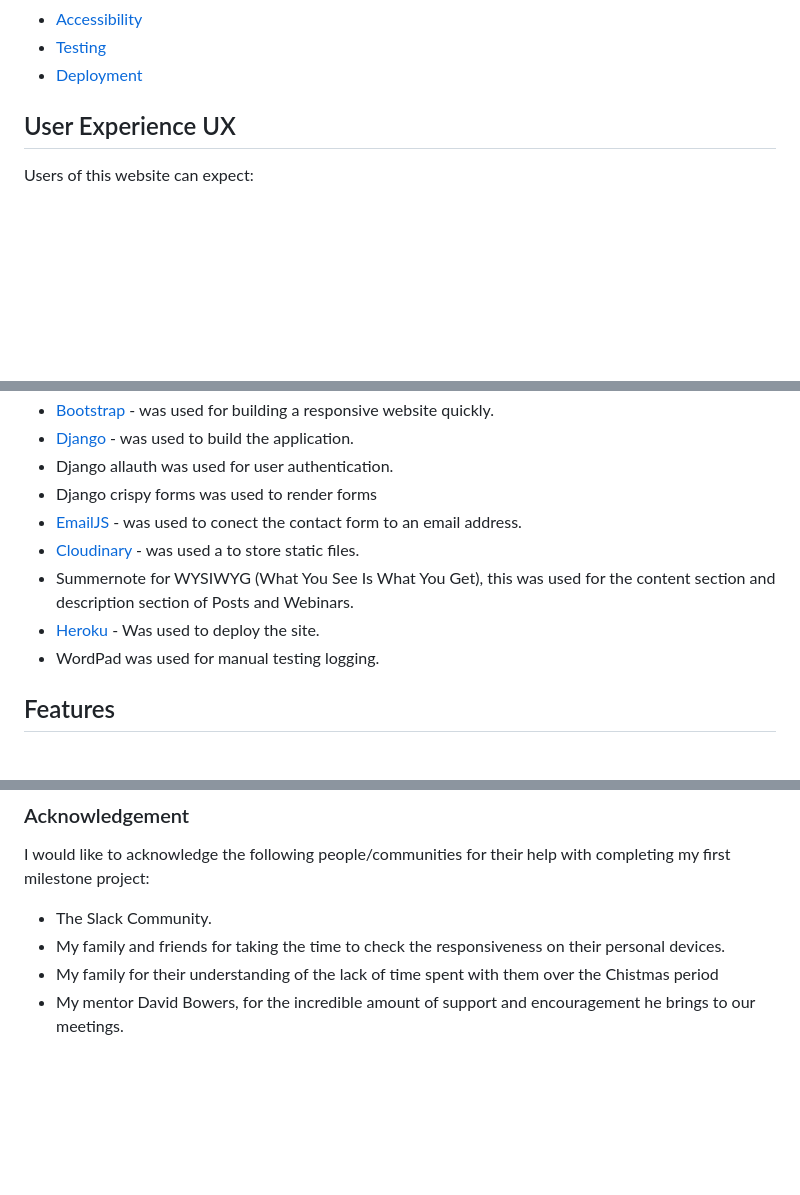
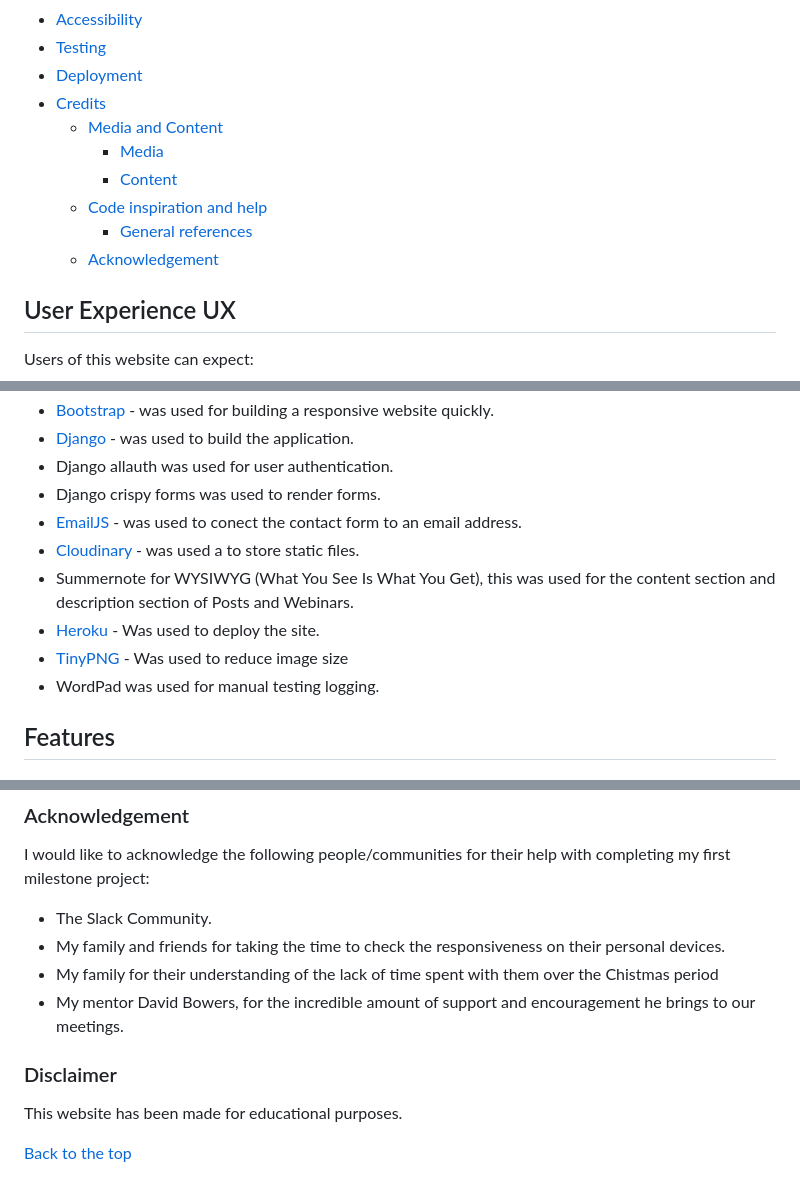
Before and after one commit to Antonyeaster/gem-explorers, a Markdown page: README.md, 3 parts joined by grey strips. Rendered like a GitHub page; blank space fills up the shorter version.

Commit message:
Add contents and fix white space

```diff
--- a/README.md
+++ b/README.md
@@ -37,6 +37,13 @@ Gem Exploreres is not about revealing secrets or disrupting the local areas; its
 * [Accessibility](#accessibility)
 * [Testing](#testing)
 * [Deployment](#deployment)
+* [Credits](#credits)
+  * [Media and Content](#media-and-content)
+    * [Media](#media)
+    * [Content](#content)
+  * [Code inspiration and help](#code-inspiration-and-help)
+    * [General references](#general-references)
+  * [Acknowledgement](#acknowledgement)
 
 ## User Experience UX
 
@@ -222,11 +229,12 @@ I decided to only use one font, I chose Quicksand font as I felt it had a good a
 * [Bootstrap](https://getbootstrap.com/docs/4.6/getting-started/introduction/) - was used for building a responsive website quickly.
 * [Django](https://www.djangoproject.com/) - was used to build the application.
 * Django allauth was used for user authentication.
-* Django crispy forms was used to render forms
+* Django crispy forms was used to render forms.
 * [EmailJS](https://www.emailjs.com/) - was used to conect the contact form to an email address.
 * [Cloudinary](https://cloudinary.com/ip/gr-sea-gg-brand-home-base?utm_source=google&utm_medium=search&utm_campaign=goog_selfserve_brand_wk22_replicate_core_branded_keyword&utm_term=1329&campaignid=17601148700&adgroupid=141182782954&keyword=cloudinary&device=c&matchtype=e&adposition=&gad_source=1&gclid=CjwKCAiAhJWsBhAaEiwAmrNyqyQ_Ci5KK1n7K-1IzUHKBQBrgo9HYF2VgMGTCPRslAY7pWyZAI96_BoCc0UQAvD_BwE) - was used a to store static files.
 * Summernote for WYSIWYG (What You See Is What You Get), this was used for the content section and description section of Posts and Webinars.
 * [Heroku](https://id.heroku.com/login) - Was used to deploy the site.
+* [TinyPNG](https://tinypng.com/) - Was used to reduce image size
 * WordPad was used for manual testing logging.
 
 ## Features
@@ -746,3 +760,9 @@ I would like to acknowledge the following people/communities for their help with
 * My family and friends for taking the time to check the responsiveness on their personal devices.
 * My family for their understanding of the lack of time spent with them over the Chistmas period
 * My mentor David Bowers, for the incredible amount of support and encouragement he brings to our meetings.
+
+### Disclaimer
+
+This website has been made for educational purposes.
+
+[Back to the top](https://github.com/Antonyeaster/gem-explorers/blob/main/README.md#gem-exploreres)
```
Also changed, not shown: other parts of README.md (+7 -1 lines).
